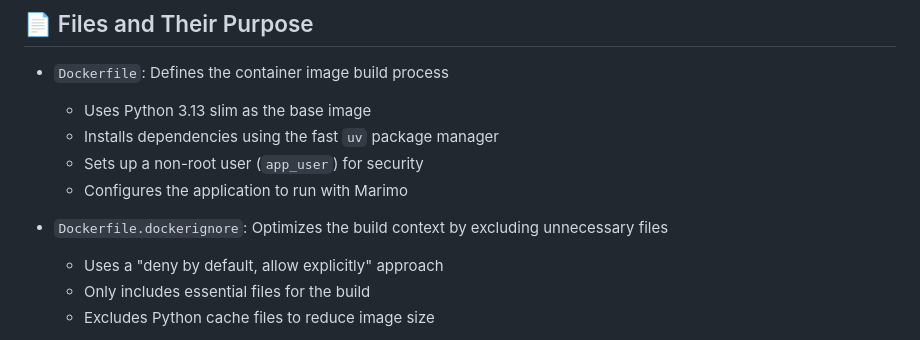
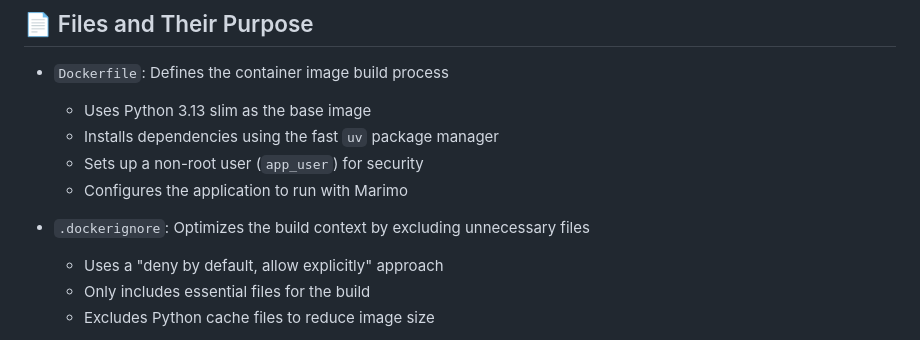
Before and after one commit to tschm/scribble, a Markdown page: docker/README.md, the part around the change. Rendered like a GitHub page.

```diff
--- a/docker/README.md
+++ b/docker/README.md
@@ -22,8 +22,7 @@ The Docker setup in this project allows you to:
   - Sets up a non-root user (`app_user`) for security
   - Configures the application to run with Marimo
 
-- `Dockerfile.dockerignore`: Optimizes the build context
-by excluding unnecessary files
+- `.dockerignore`: Optimizes the build context by excluding unnecessary files
   - Uses a "deny by default, allow explicitly" approach
   - Only includes essential files for the build
   - Excludes Python cache files to reduce image size
```
